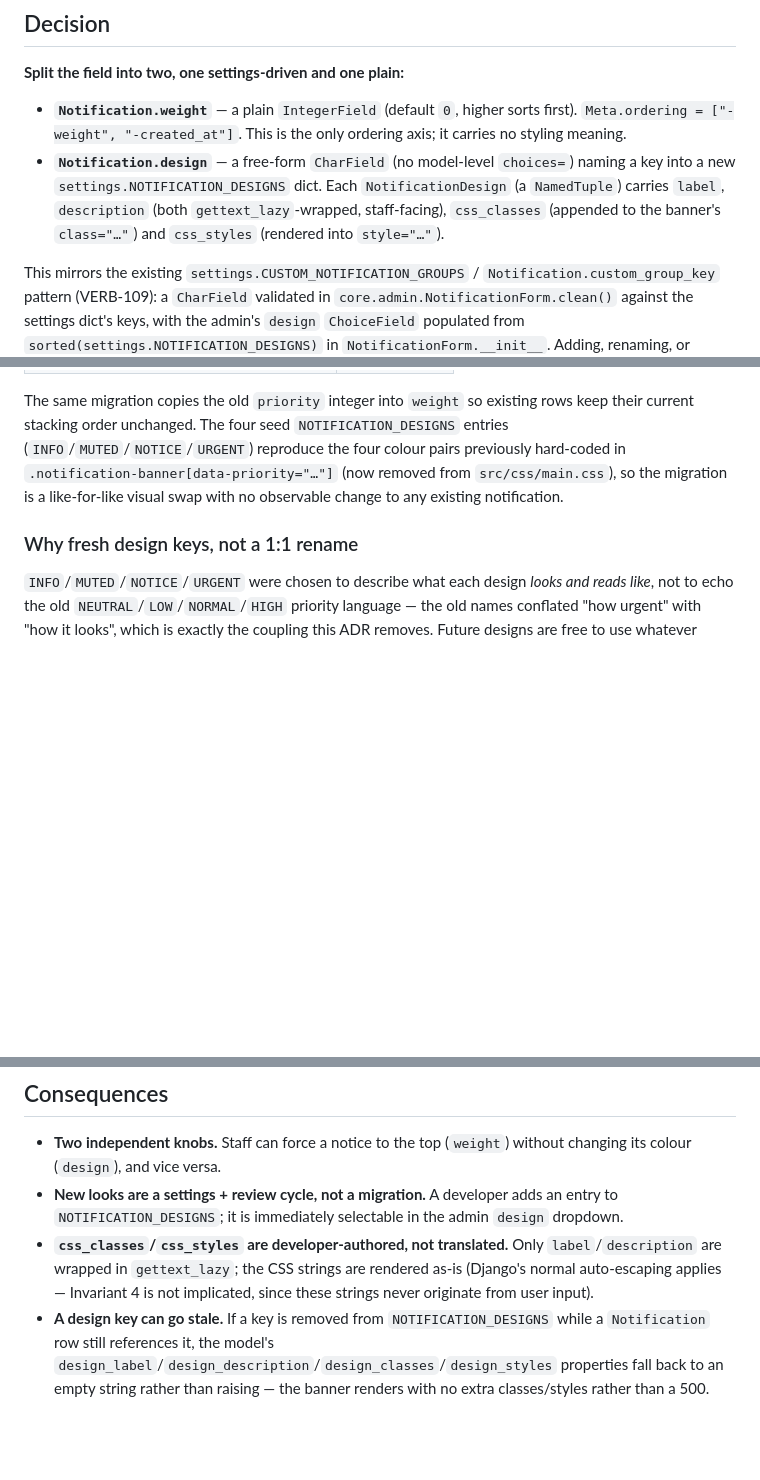
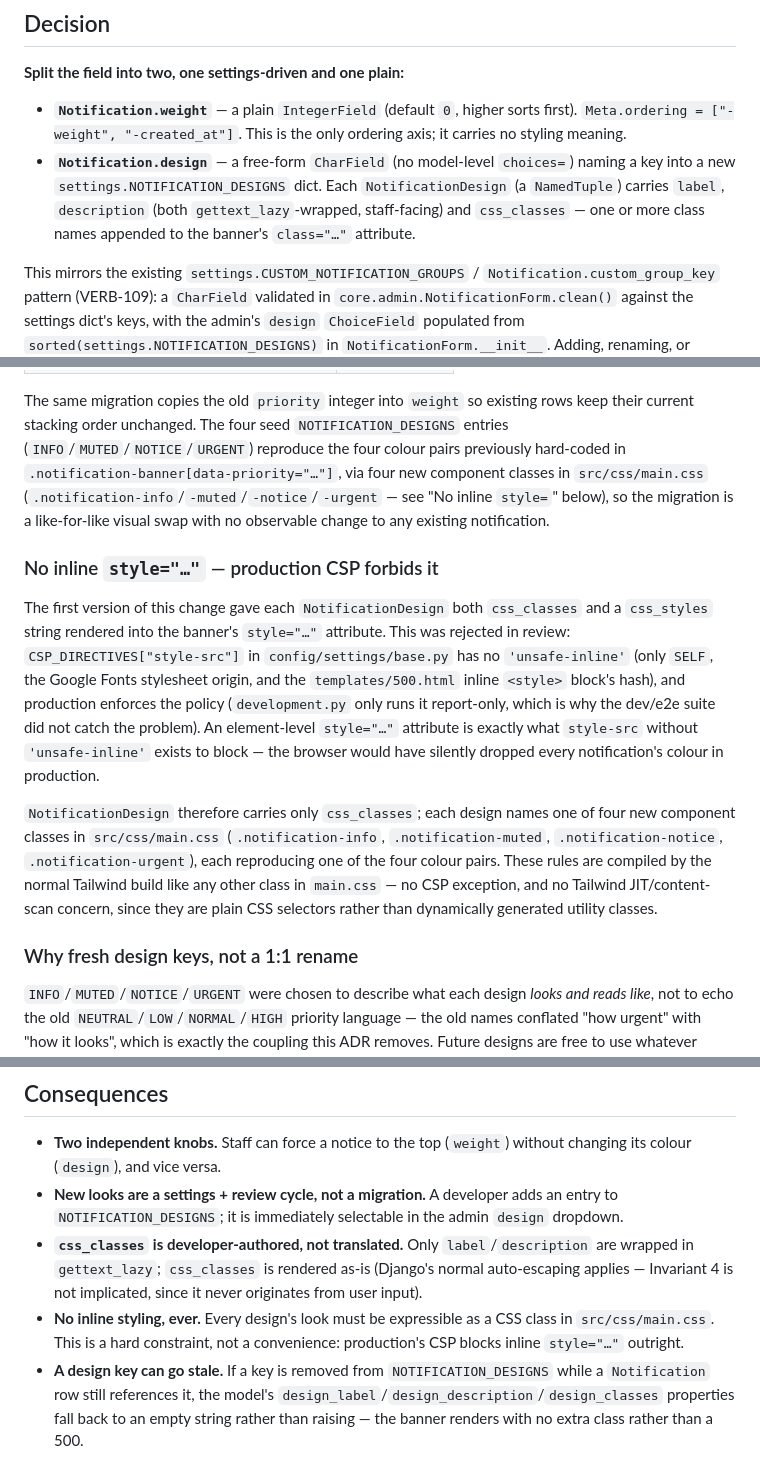
Before and after one commit to hugorodgerbrown/ambassadeurs, a Markdown page: docs/decisions/0021-settings-driven-notification-design.md, 3 parts joined by grey strips. GitHub-like rendering; blank space fills up the shorter version.

Commit message:
VERB-123: document why NotificationDesign has no css_styles
Records the production-CSP rejection of inline style="…" and the switch
to component classes as the ADR's rationale for css_classes-only.

```diff
--- a/docs/decisions/0021-settings-driven-notification-design.md
+++ b/docs/decisions/0021-settings-driven-notification-design.md
@@ -33,8 +33,8 @@ the strip independently of how it looked.
 - **`Notification.design`** — a free-form `CharField` (no model-level
   `choices=`) naming a key into a new `settings.NOTIFICATION_DESIGNS` dict.
   Each `NotificationDesign` (a `NamedTuple`) carries `label`, `description`
-  (both `gettext_lazy`-wrapped, staff-facing), `css_classes` (appended to the
-  banner's `class="…"`) and `css_styles` (rendered into `style="…"`).
+  (both `gettext_lazy`-wrapped, staff-facing) and `css_classes` — one or more
+  class names appended to the banner's `class="…"` attribute.
 
 This mirrors the existing `settings.CUSTOM_NOTIFICATION_GROUPS` /
 `Notification.custom_group_key` pattern (VERB-109): a `CharField` validated in
@@ -73,9 +73,32 @@ The same migration copies the old `priority` integer into `weight` so
 existing rows keep their current stacking order unchanged. The four seed
 `NOTIFICATION_DESIGNS` entries (`INFO`/`MUTED`/`NOTICE`/`URGENT`) reproduce the
 four colour pairs previously hard-coded in
-`.notification-banner[data-priority="…"]` (now removed from
-`src/css/main.css`), so the migration is a like-for-like visual swap with no
-observable change to any existing notification.
+`.notification-banner[data-priority="…"]`, via four new component classes in
+`src/css/main.css` (`.notification-info`/`-muted`/`-notice`/`-urgent` — see
+"No inline `style=`" below), so the migration is a like-for-like visual swap
+with no observable change to any existing notification.
+
+### No inline `style="…"` — production CSP forbids it
+
+The first version of this change gave each `NotificationDesign` both
+`css_classes` and a `css_styles` string rendered into the banner's
+`style="…"` attribute. This was rejected in review: `CSP_DIRECTIVES["style-src"]`
+in `config/settings/base.py` has no `'unsafe-inline'` (only `SELF`, the Google
+Fonts stylesheet origin, and the `templates/500.html` inline `<style>` block's
+hash), and production enforces the policy (`development.py` only runs it
+report-only, which is why the dev/e2e suite did not catch the problem). An
+element-level `style="…"` attribute is exactly what `style-src` without
+`'unsafe-inline'` exists to block — the browser would have silently dropped
+every notification's colour in production.
+
+`NotificationDesign` therefore carries only `css_classes`; each design names
+one of four new component classes in `src/css/main.css`
+(`.notification-info`, `.notification-muted`, `.notification-notice`,
+`.notification-urgent`), each reproducing one of the four colour pairs. These
+rules are compiled by the normal Tailwind build like any other class in
+`main.css` — no CSP exception, and no Tailwind JIT/content-scan concern, since
+they are plain CSS selectors rather than dynamically generated utility
+classes.
 
 ### Why fresh design keys, not a 1:1 rename
 
@@ -93,12 +116,15 @@ having to fit an urgency scale.
 - **New looks are a settings + review cycle, not a migration.** A developer
   adds an entry to `NOTIFICATION_DESIGNS`; it is immediately selectable in the
   admin `design` dropdown.
-- **`css_classes`/`css_styles` are developer-authored, not translated.**
-  Only `label`/`description` are wrapped in `gettext_lazy`; the CSS strings
-  are rendered as-is (Django's normal auto-escaping applies — Invariant 4 is
-  not implicated, since these strings never originate from user input).
+- **`css_classes` is developer-authored, not translated.** Only
+  `label`/`description` are wrapped in `gettext_lazy`; `css_classes` is
+  rendered as-is (Django's normal auto-escaping applies — Invariant 4 is not
+  implicated, since it never originates from user input).
+- **No inline styling, ever.** Every design's look must be expressible as a
+  CSS class in `src/css/main.css`. This is a hard constraint, not a
+  convenience: production's CSP blocks inline `style="…"` outright.
 - **A design key can go stale.** If a key is removed from
   `NOTIFICATION_DESIGNS` while a `Notification` row still references it, the
-  model's `design_label`/`design_description`/`design_classes`/`design_styles`
-  properties fall back to an empty string rather than raising — the banner
-  renders with no extra classes/styles rather than a 500.
+  model's `design_label`/`design_description`/`design_classes` properties
+  fall back to an empty string rather than raising — the banner renders with
+  no extra class rather than a 500.
```
